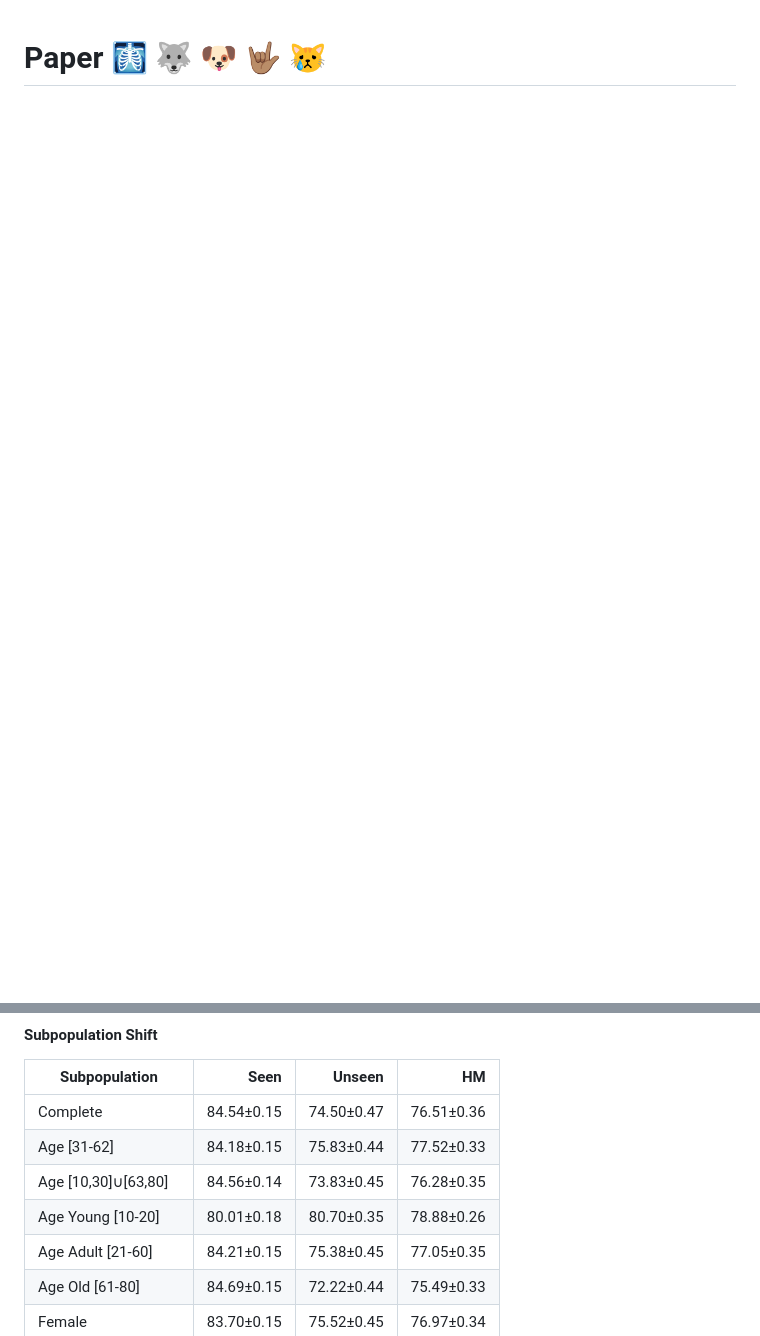
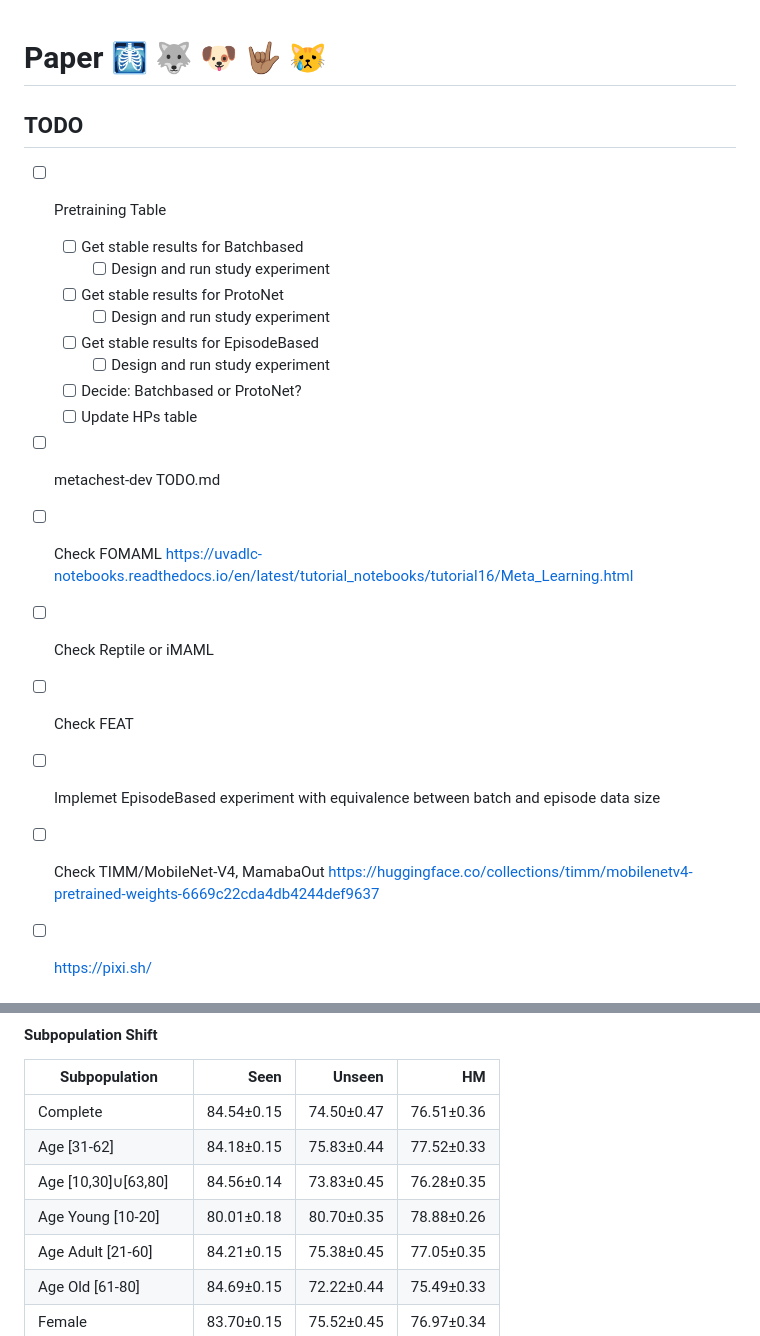
Before and after one commit to bereml/Meta-CXR-dev, a Markdown page: notes/paper.md, 2 parts joined by grey strips. GitHub-like rendering; blank space fills up the shorter version.

```diff
--- a/notes/paper.md
+++ b/notes/paper.md
@@ -1,2 +1,25 @@
 # Paper 🩻 🐺 🐶 🤟🏽 😿
 
+## TODO
+
+- [ ] Pretraining Table
+  - [ ] Get stable results for Batchbased
+    - [ ] Design and run study experiment
+  - [ ] Get stable results for ProtoNet
+    - [ ] Design and run study experiment
+  - [ ] Get stable results for EpisodeBased
+    - [ ] Design and run study experiment
+  - [ ] Decide: Batchbased or ProtoNet?
+  - [ ] Update HPs table
+
+- [ ] metachest-dev TODO.md
+- [ ] Check FOMAML
+  https://uvadlc-notebooks.readthedocs.io/en/latest/tutorial_notebooks/tutorial16/Meta_Learning.html
+- [ ] Check Reptile or iMAML
+- [ ] Check FEAT
+- [ ] Implemet EpisodeBased experiment with equivalence between batch and episode data size
+- [ ] Check TIMM/MobileNet-V4, MamabaOut
+  https://huggingface.co/collections/timm/mobilenetv4-pretrained-weights-6669c22cda4db4244def9637
+- [ ] https://pixi.sh/
+
+
@@ -206,7 +223,7 @@ Observations
 | Complete             | 84.54±0.15 | 74.50±0.47 | 76.51±0.36 |
 | Age [31-62]          | 84.18±0.15 | 75.83±0.44 | 77.52±0.33 |
 | Age [10,30]∪[63,80]  | 84.56±0.14 | 73.83±0.45 | 76.28±0.35 |
-| Age Young [10-20]    | 80.01±0.18 | 80.70±0.35 | 78.88±0.26 |
+| Age Young [10-20]    | 80.01±0.18 | 80.70±0.35 | 78.88±0.26 |timeData
 | Age Adult [21-60]    | 84.21±0.15 | 75.38±0.45 | 77.05±0.35 |
 | Age Old   [61-80]    | 84.69±0.15 | 72.22±0.44 | 75.49±0.33 |
 | Female               | 83.70±0.15 | 75.52±0.45 | 76.97±0.34 |
```
Also changed, not shown: other parts of notes/paper.md (+87 -89 lines).
